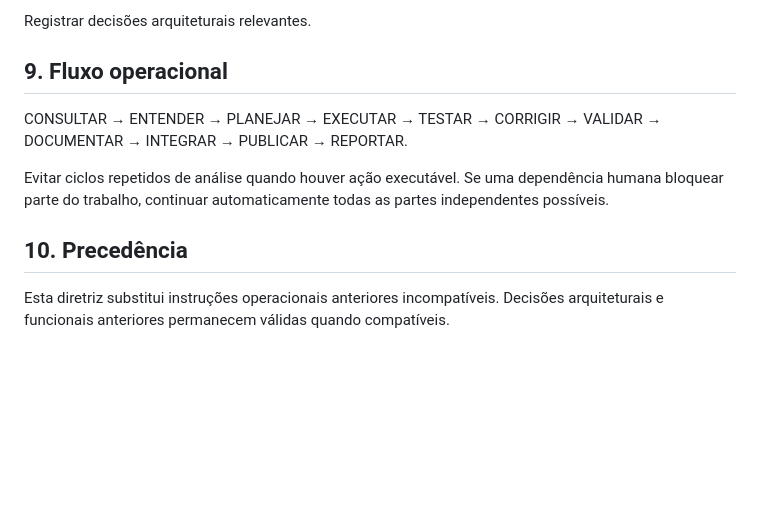
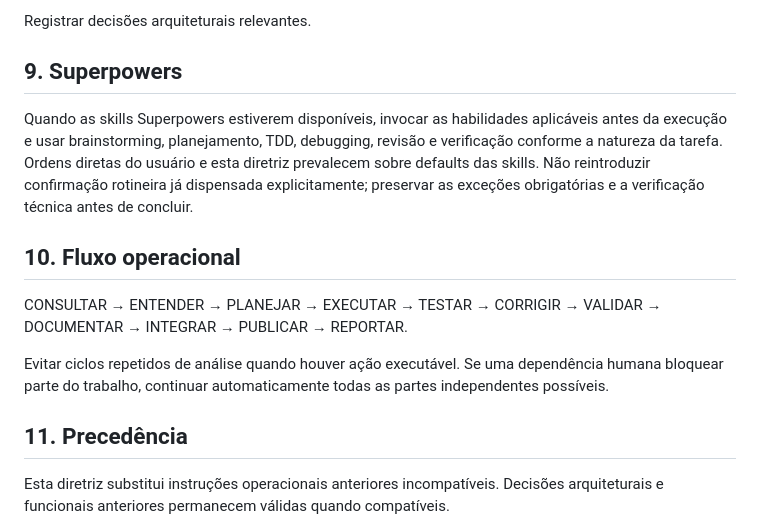
Before and after one commit to arkhe-aio-valley/AIO, a Markdown page: AGENTS.md, the part around the change. Rendered like a GitHub page; blank space fills up the shorter version.

Commit message:
docs: tornar Superpowers obrigatório na governança de agentes

```diff
--- a/AGENTS.md
+++ b/AGENTS.md
@@ -80,12 +80,15 @@ Quando houver várias alternativas tecnicamente válidas, decidir nesta ordem:
 
 Registrar decisões arquiteturais relevantes.
 
-## 9. Fluxo operacional
+## 9. Superpowers
+Quando as skills Superpowers estiverem disponíveis, invocar as habilidades aplicáveis antes da execução e usar brainstorming, planejamento, TDD, debugging, revisão e verificação conforme a natureza da tarefa. Ordens diretas do usuário e esta diretriz prevalecem sobre defaults das skills. Não reintroduzir confirmação rotineira já dispensada explicitamente; preservar as exceções obrigatórias e a verificação técnica antes de concluir.
+
+## 10. Fluxo operacional
 CONSULTAR → ENTENDER → PLANEJAR → EXECUTAR → TESTAR → CORRIGIR → VALIDAR → DOCUMENTAR → INTEGRAR → PUBLICAR → REPORTAR.
 
 Evitar ciclos repetidos de análise quando houver ação executável. Se uma dependência humana bloquear parte do trabalho, continuar automaticamente todas as partes independentes possíveis.
 
-## 10. Precedência
+## 11. Precedência
 Esta diretriz substitui instruções operacionais anteriores incompatíveis. Decisões arquiteturais e funcionais anteriores permanecem válidas quando compatíveis.
 
 Esta diretriz não cria permissões inexistentes nem autoriza ultrapassar controles técnicos, legais, financeiros ou de segurança.
```
